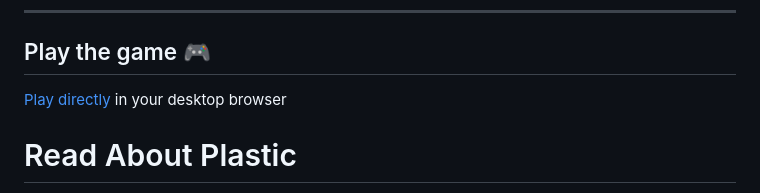
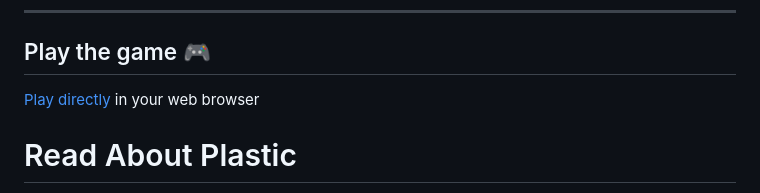
Before and after one commit to Jerryblessed/plastichunt, a Markdown page: README.md, the part around the change. Rendered like a GitHub page.

```diff
--- a/README.md
+++ b/README.md
@@ -8,7 +8,7 @@
 
 ## Play the game 🎮
 
-[Play directly](https://ibtros.web.app/) in your desktop browser
+[Play directly](https://ibtros.web.app/) in your web browser
 
 # Read About Plastic
 
```
